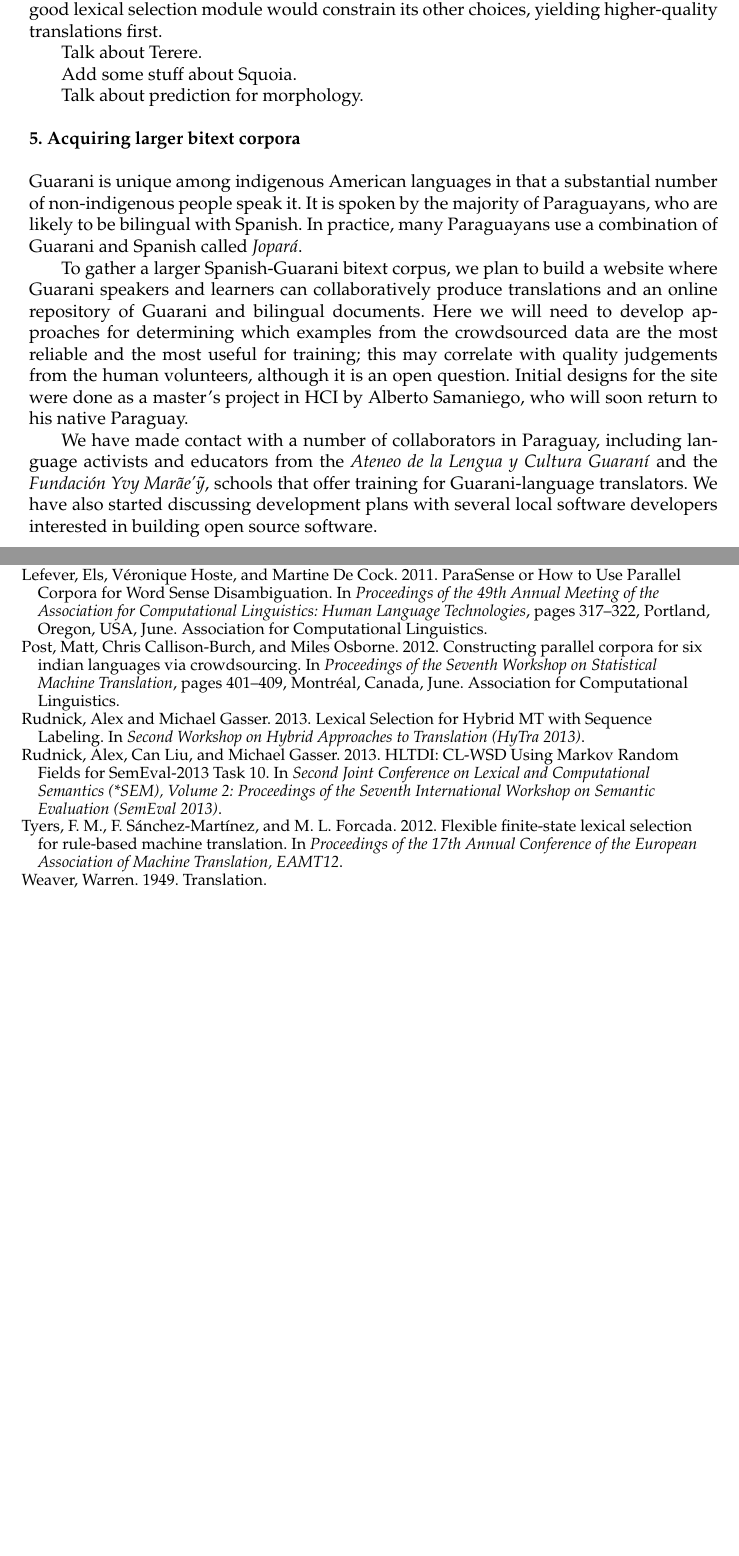
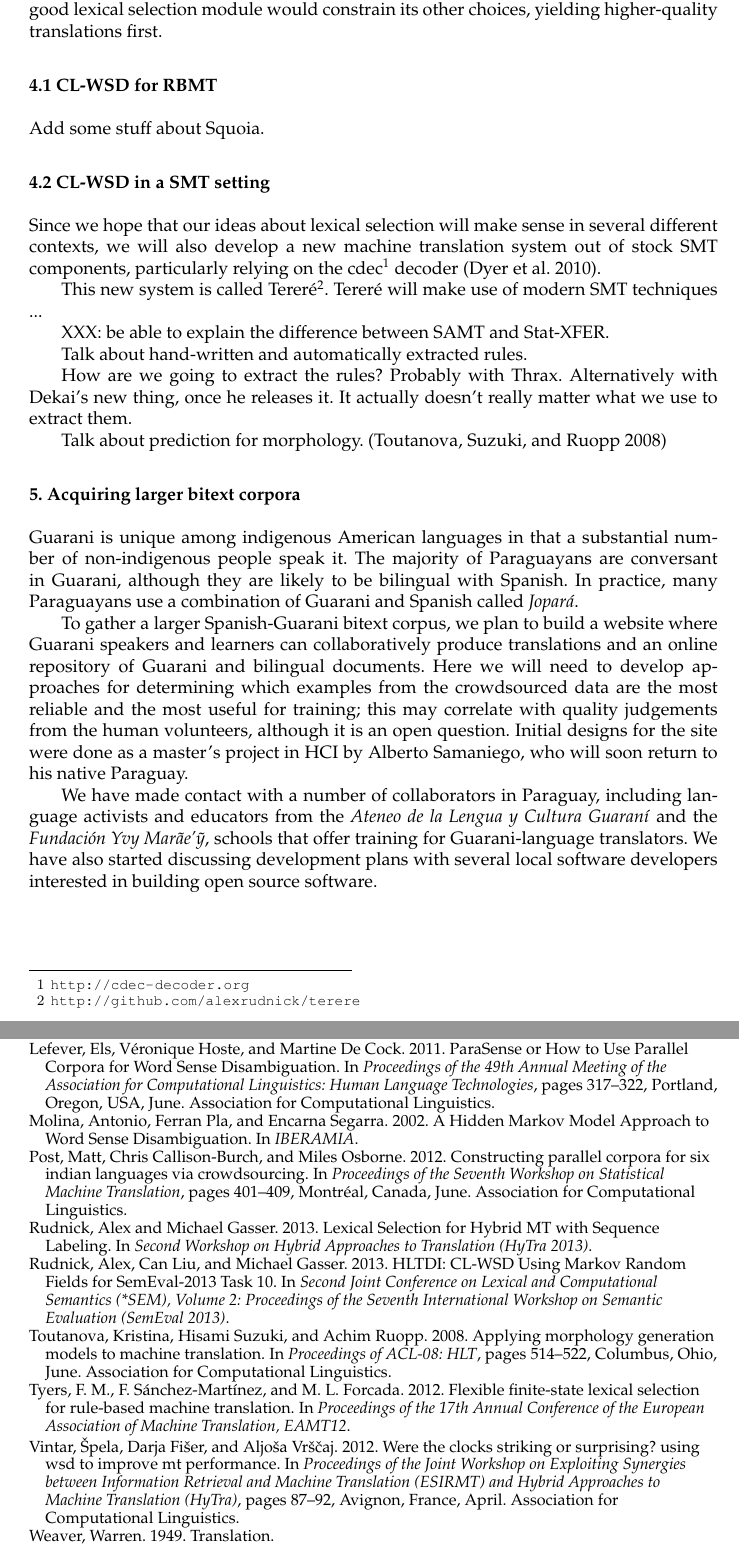
Before and after one commit to alexrudnick/dissertation, a LaTeX document (proposal/proposal.tex, which reads proposal/crowdsourcing.tex, proposal/hmt.tex, proposal/proposal.bib): two parts of pages 5 and 6 of 6 before the commit and two parts of pages 5 and 7 of 8 after it, joined at a grey line, cut so that both start at the same text, the shorter picture padded with empty space. Compiled offline with pdfLaTeX.

Commit message:
some editing and planning

```diff
--- a/proposal/crowdsourcing.tex
+++ b/proposal/crowdsourcing.tex
@@ -1,8 +1,9 @@
 \section{Acquiring larger bitext corpora}
 Guarani is unique among indigenous American languages in that a substantial
-number of non-indigenous people speak it. It is spoken by the majority of
-Paraguayans, who are likely to be bilingual with Spanish. In practice, many
-Paraguayans use a combination of Guarani and Spanish called \emph{Jopar{\'a}}.
+number of non-indigenous people speak it.  The majority of Paraguayans are
+conversant in Guarani, although they are likely to be bilingual with Spanish.
+In practice, many Paraguayans use a combination of Guarani and Spanish called
+\emph{Jopar{\'a}}.
 
 To gather a larger Spanish-Guarani bitext corpus, we plan to build a website
 where Guarani speakers and learners can collaboratively produce translations
--- a/proposal/hmt.tex
+++ b/proposal/hmt.tex
@@ -17,8 +17,29 @@ ambiguity both in its analysis of the input sentence and in the construction of
 an output sentence.  A good lexical selection module would constrain its other
 choices, yielding higher-quality translations first.
 
-Talk about Terere.
+
+\subsection{CL-WSD for RBMT}
 
 Add some stuff about Squoia.
 
+
+\subsection{CL-WSD in a SMT setting}
+Since we hope that our ideas about lexical selection will make sense in several
+different contexts, we will also develop a new machine translation system out
+of stock SMT components, particularly relying on the
+cdec\footnote{\url{http://cdec-decoder.org}} decoder \cite{Dyer_etal_2010}.
+
+This new system is called
+Tereré\footnote{\url{http://github.com/alexrudnick/terere}}. Tereré will make
+use of modern SMT techniques ...
+
+XXX: be able to explain the difference between SAMT and Stat-XFER.
+
+Talk about hand-written and automatically extracted rules.
+
+How are we going to extract the rules? Probably with Thrax. Alternatively with
+Dekai's new thing, once he releases it. It actually doesn't really matter what
+we use to extract them.
+
 Talk about prediction for morphology.
+\cite{toutanova-suzuki-ruopp:2008:ACLMain}
--- a/proposal/proposal.bib
+++ b/proposal/proposal.bib
@@ -304,0 +328,2 @@
+  author    = {Vintar, \v{S}pela  and  Fi\v{s}er, Darja  and  Vr\v{s}\v{c}aj, Aljo\v{s}a},
+  title     = {Were the clocks striking or surprising? Using WSD to improve MT performance},
@@ -304,0 +333,3 @@
+  address   = {Avignon, France},
+  publisher = {Association for Computational Linguistics},
+  pages     = {87--92},
@@ -304,0 +341,3 @@
+               Ferran Pla and
+               Encarna Segarra},
+  title     = {{A Hidden Markov Model Approach to Word Sense Disambiguation}},
```
Also changed, not shown: proposal/proposal.bib (35 more changed lines).
